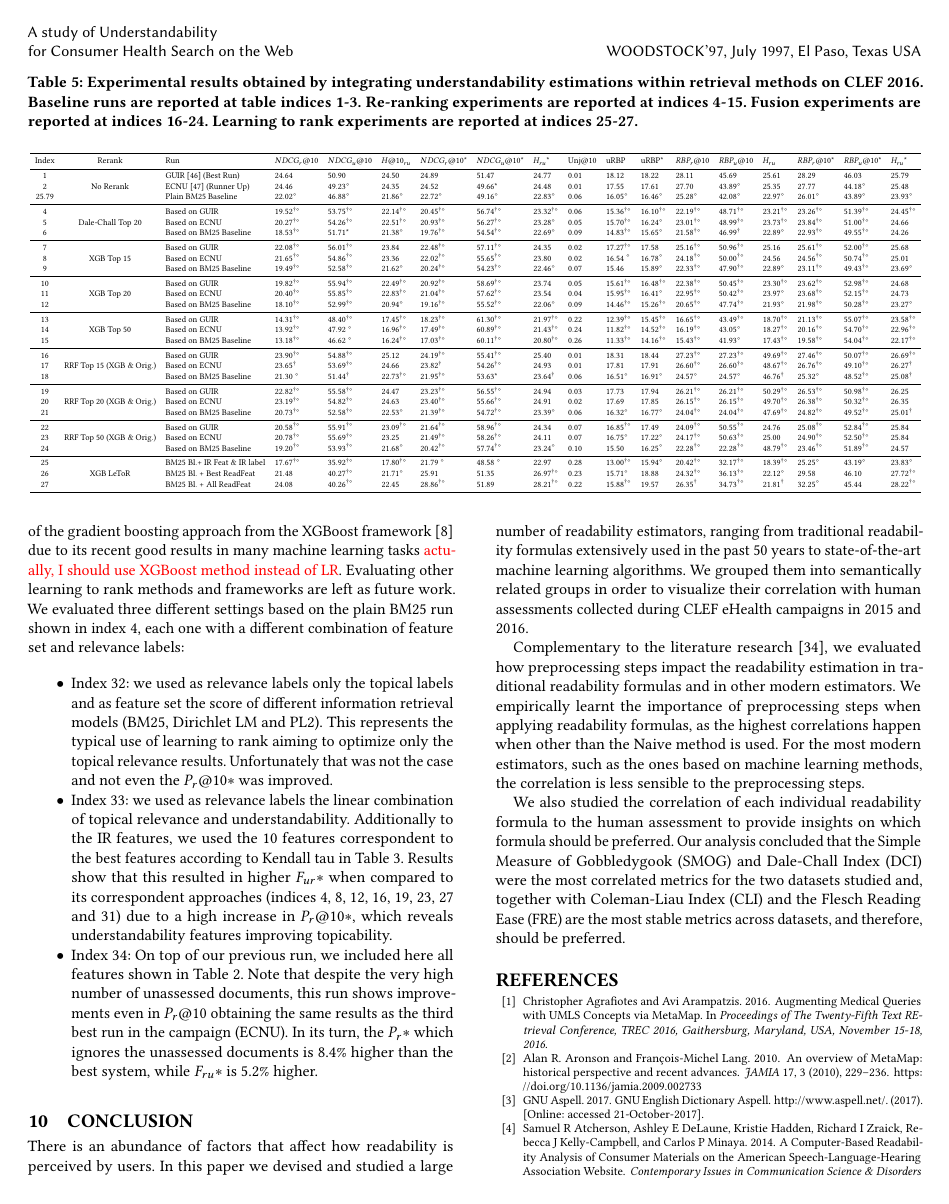
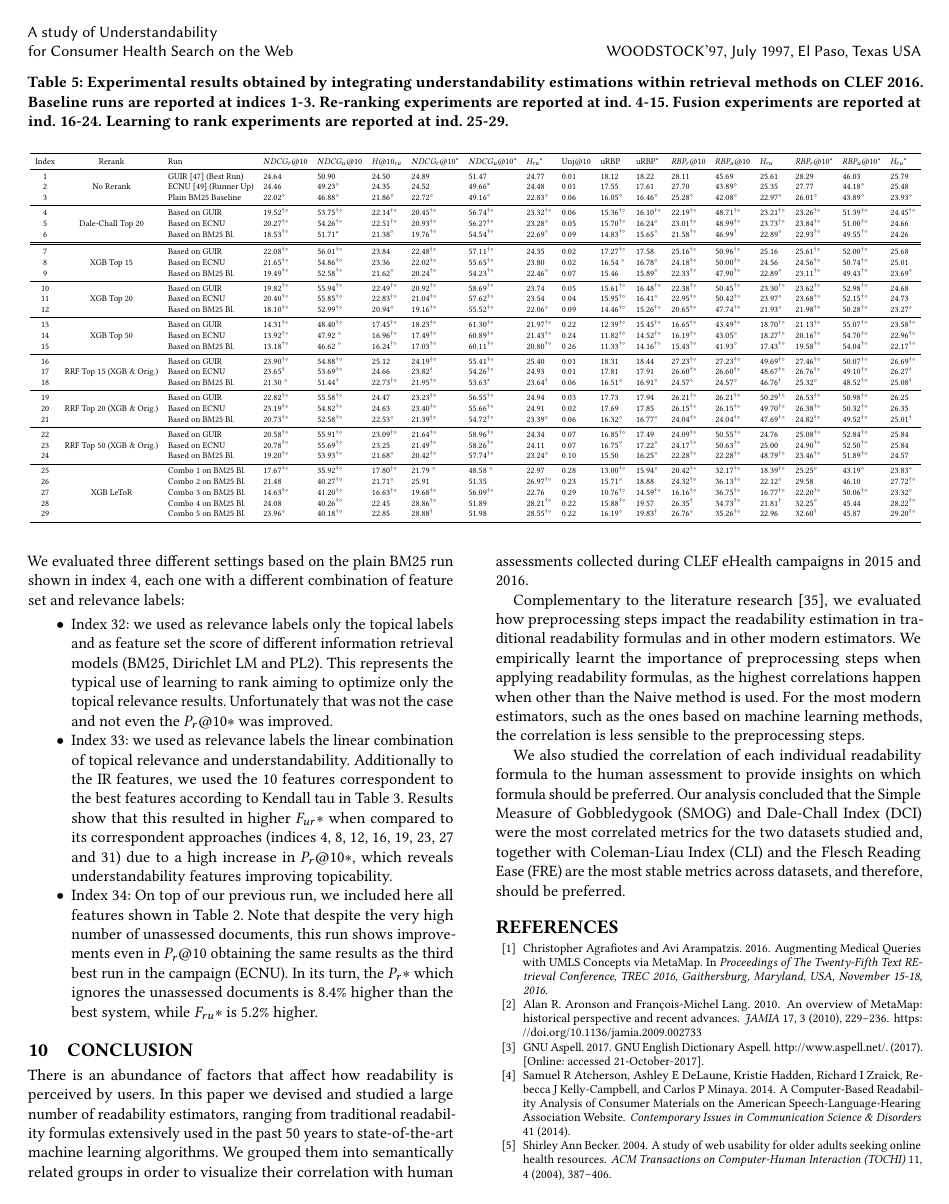
Before and after one commit to joaopalotti/understandability_for_retrieval, a LaTeX paper (www18_understandability_correlations/main.tex, which reads www18_understandability_correlations/tables/tab_experiments.tex): page 9 of 11. Compiled offline with pdfLaTeX.

Commit message:
Updated ltr description

```diff
--- a/www18_understandability_correlations/tables/tab_experiments.tex
+++ b/www18_understandability_correlations/tables/tab_experiments.tex
@@ -1,5 +1,9 @@
 \begin{table*}
-    \caption{Experimental results obtained by integrating understandability estimations within retrieval methods on CLEF 2016. Baseline runs are reported at table indices 1-3. Re-ranking experiments are reported at indices 4-15. Fusion experiments are reported at indices 16-24. Learning to rank experiments are reported at indices 25-27.}
+\caption{Experimental results obtained by integrating understandability estimations
+within retrieval methods on CLEF 2016. Baseline runs are reported
+at indices 1-3. Re-ranking experiments are reported at ind.
+4-15. Fusion experiments are reported at ind. 16-24. Learning to
+rank experiments are reported at ind. 25-29.}
 \label{tab:experiments} \resizebox{1.\textwidth}{!}{ %
 \begin{tabular}{ccllllllllllllllll}
 \toprule
@@ -7,39 +11,42 @@ Index  & Rerank  & Run  & $NDCG_{r}@10$  & $NDCG_{u}@10$  & $H@10_{ru}$  & $NDCG
 \midrule
 1  & \multirow{3}{*}{No Rerank} & GUIR~\cite{soldaini16} (Best Run)  & 24.64  & 50.90  & 24.50  & 24.89  & 51.47  & 24.77  & 0.01 & 18.12  & 18.22  & 28.11  & 45.69  & 25.61  & 28.29  & 46.03  & 25.79 \tabularnewline
 2  &  & ECNU~\cite{song16} (Runner Up)  & 24.46  & 49.23$^{\diamond}$  & 24.35  & 24.52  & 49.66{*} & 24.48  & 0.01 & 17.55  & 17.61  & 27.70  & 43.89$^{\diamond}$  & 25.35  & 27.77  & 44.18$^{\diamond}$  & 25.48 \tabularnewline
-25.79 &  & Plain BM25 Baseline  & 22.02$^{\diamond}$  & 46.88$^{\diamond}$  & 21.86$^{\diamond}$  & 22.72$^{\diamond}$  & 49.16$^{\diamond}$  & 22.83$^{\diamond}$  & 0.06 & 16.05$^{\diamond}$  & 16.46$^{\diamond}$  & 25.28$^{\diamond}$  & 42.08$^{\diamond}$  & 22.97$^{\diamond}$  & 26.01$^{\diamond}$  & 43.89$^{\diamond}$  & 23.93$^{\diamond}$ \tabularnewline
+3 &  & Plain BM25 Baseline  & 22.02$^{\diamond}$  & 46.88$^{\diamond}$  & 21.86$^{\diamond}$  & 22.72$^{\diamond}$  & 49.16$^{\diamond}$  & 22.83$^{\diamond}$  & 0.06 & 16.05$^{\diamond}$  & 16.46$^{\diamond}$  & 25.28$^{\diamond}$  & 42.08$^{\diamond}$  & 22.97$^{\diamond}$  & 26.01$^{\diamond}$  & 43.89$^{\diamond}$  & 23.93$^{\diamond}$ \tabularnewline
 \midrule
 4  & \multirow{3}{*}{Dale-Chall Top 20} & Based on GUIR  & 19.52$^{\dagger\diamond}$ & 53.75$^{\dagger\diamond}$ & 22.14$^{\dagger\diamond}$ & 20.45$^{\dagger\diamond}$ & 56.74$^{\dagger\diamond}$ & 23.32$^{\dagger\diamond}$ & 0.06 & 15.36$^{\dagger\diamond}$ & 16.10$^{\dagger\diamond}$ & 22.19$^{\dagger\diamond}$ & 48.71$^{\dagger\diamond}$ & 23.21$^{\dagger\diamond}$ & 23.26$^{\dagger\diamond}$ & 51.39$^{\dagger\diamond}$ & 24.45$^{\dagger\diamond}$\tabularnewline
 5  &  & Based on ECNU  & 20.27$^{\dagger\diamond}$ & 54.26$^{\dagger\diamond}$ & 22.51$^{\dagger\diamond}$ & 20.93$^{\dagger\diamond}$ & 56.27$^{\dagger\diamond}$ & 23.28$^{\diamond}$  & 0.05 & 15.70$^{\dagger\diamond}$ & 16.24$^{\diamond}$  & 23.01$^{\dagger\diamond}$ & 48.99$^{\dagger\diamond}$ & 23.73$^{\dagger\diamond}$ & 23.84$^{\dagger\diamond}$ & 51.00$^{\dagger\diamond}$ & 24.66\tabularnewline
-6  &  & Based on BM25 Baseline  & 18.53$^{\dagger\diamond}$ & 51.71{*} & 21.38$^{\diamond}$  & 19.76$^{\dagger\diamond}$ & 54.54$^{\dagger\diamond}$ & 22.69$^{\diamond}$  & 0.09 & 14.83$^{\dagger\diamond}$ & 15.65$^{\diamond}$  & 21.58$^{\dagger\diamond}$ & 46.99$^{\dagger}$  & 22.89$^{\diamond}$  & 22.93$^{\dagger\diamond}$ & 49.55$^{\dagger\diamond}$ & 24.26\tabularnewline
+6  &  & Based on BM25 Bl.  & 18.53$^{\dagger\diamond}$ & 51.71{*} & 21.38$^{\diamond}$  & 19.76$^{\dagger\diamond}$ & 54.54$^{\dagger\diamond}$ & 22.69$^{\diamond}$  & 0.09 & 14.83$^{\dagger\diamond}$ & 15.65$^{\diamond}$  & 21.58$^{\dagger\diamond}$ & 46.99$^{\dagger}$  & 22.89$^{\diamond}$  & 22.93$^{\dagger\diamond}$ & 49.55$^{\dagger\diamond}$ & 24.26\tabularnewline
+\midrule
 \midrule
 7 & \multirow{3}{*}{XGB Top 15} & Based on GUIR  & 22.08$^{\dagger\diamond}$ & 56.01$^{\dagger\diamond}$ & 23.84  & 22.48$^{\dagger\diamond}$ & 57.11$^{\dagger\diamond}$ & 24.35 & 0.02 & 17.27$^{\dagger\diamond}$ & 17.58 & 25.16$^{\dagger\diamond}$ & 50.96$^{\dagger\diamond}$ & 25.16 & 25.61$^{\dagger\diamond}$ & 52.00$^{\dagger\diamond}$ & 25.68\tabularnewline
 8  &  & Based on ECNU  & 21.65$^{\dagger\diamond}$ & 54.86$^{\dagger\diamond}$ & 23.36  & 22.02$^{\dagger\diamond}$ & 55.65$^{\dagger\diamond}$ & 23.80 & 0.02 & 16.54 $^{\diamond}$  & 16.78$^{\diamond}$  & 24.18$^{\dagger\diamond}$ & 50.00$^{\dagger\diamond}$ & 24.56 & 24.56$^{\dagger\diamond}$ & 50.74$^{\dagger\diamond}$ & 25.01\tabularnewline
-9  &  & Based on BM25 Baseline  & 19.49$^{\dagger\diamond}$ & 52.58$^{\dagger\diamond}$ & 21.62$^{\diamond}$  & 20.24$^{\dagger\diamond}$ & 54.23$^{\dagger\diamond}$ & 22.46$^{\diamond}$ & 0.07 & 15.46  & 15.89$^{\diamond}$  & 22.33$^{\dagger\diamond}$ & 47.90$^{\dagger\diamond}$ & 22.89$^{\diamond}$ & 23.11$^{\dagger\diamond}$ & 49.43$^{\dagger\diamond}$ & 23.69$^{\diamond}$\tabularnewline
+9  &  & Based on BM25 Bl.  & 19.49$^{\dagger\diamond}$ & 52.58$^{\dagger\diamond}$ & 21.62$^{\diamond}$  & 20.24$^{\dagger\diamond}$ & 54.23$^{\dagger\diamond}$ & 22.46$^{\diamond}$ & 0.07 & 15.46  & 15.89$^{\diamond}$  & 22.33$^{\dagger\diamond}$ & 47.90$^{\dagger\diamond}$ & 22.89$^{\diamond}$ & 23.11$^{\dagger\diamond}$ & 49.43$^{\dagger\diamond}$ & 23.69$^{\diamond}$\tabularnewline
 \midrule
 10 & \multirow{3}{*}{XGB Top 20} & Based on GUIR  & 19.82$^{\dagger\diamond}$ & 55.94$^{\dagger\diamond}$ & 22.49$^{\dagger\diamond}$ & 20.92$^{\dagger\diamond}$ & 58.69$^{\dagger\diamond}$ & 23.74 & 0.05 & 15.61$^{\dagger\diamond}$ & 16.48$^{\dagger\diamond}$ & 22.38$^{\dagger\diamond}$ & 50.45$^{\dagger\diamond}$ & 23.30$^{\dagger\diamond}$ & 23.62$^{\dagger\diamond}$ & 52.98$^{\dagger\diamond}$ & 24.68\tabularnewline
 11 &  & Based on ECNU  & 20.40$^{\dagger\diamond}$ & 55.85$^{\dagger\diamond}$ & 22.83$^{\dagger\diamond}$ & 21.04$^{\dagger\diamond}$ & 57.62$^{\dagger\diamond}$ & 23.54 & 0.04 & 15.95$^{\dagger\diamond}$ & 16.41$^{\diamond}$  & 22.95$^{\dagger\diamond}$ & 50.42$^{\dagger\diamond}$ & 23.97$^{\diamond}$ & 23.68$^{\dagger\diamond}$ & 52.15$^{\dagger\diamond}$ & 24.73\tabularnewline
-12  &  & Based on BM25 Baseline  & 18.10$^{\dagger\diamond}$ & 52.99$^{\dagger\diamond}$ & 20.94$^{\diamond}$ & 19.16$^{\dagger\diamond}$ & 55.52$^{\dagger\diamond}$ & 22.06$^{\diamond}$ & 0.09 & 14.46$^{\dagger\diamond}$ & 15.26$^{\dagger\diamond}$ & 20.65$^{\dagger\diamond}$ & 47.74$^{\dagger\diamond}$ & 21.93$^{\diamond}$ & 21.98$^{\dagger\diamond}$ & 50.28$^{\dagger\diamond}$ & 23.27$^{\diamond}$\tabularnewline
+12  &  & Based on BM25 Bl.  & 18.10$^{\dagger\diamond}$ & 52.99$^{\dagger\diamond}$ & 20.94$^{\diamond}$ & 19.16$^{\dagger\diamond}$ & 55.52$^{\dagger\diamond}$ & 22.06$^{\diamond}$ & 0.09 & 14.46$^{\dagger\diamond}$ & 15.26$^{\dagger\diamond}$ & 20.65$^{\dagger\diamond}$ & 47.74$^{\dagger\diamond}$ & 21.93$^{\diamond}$ & 21.98$^{\dagger\diamond}$ & 50.28$^{\dagger\diamond}$ & 23.27$^{\diamond}$\tabularnewline
 \midrule
 13 & \multirow{3}{*}{XGB Top 50} & Based on GUIR  & 14.31$^{\dagger\diamond}$ & 48.40$^{\dagger\diamond}$ & 17.45$^{\dagger\diamond}$ & 18.23$^{\dagger\diamond}$ & 61.30$^{\dagger\diamond}$ & 21.97$^{\dagger\diamond}$ & 0.22 & 12.39$^{\dagger\diamond}$ & 15.45$^{\dagger\diamond}$ & 16.65$^{\dagger\diamond}$ & 43.49$^{\dagger\diamond}$ & 18.70$^{\dagger\diamond}$ & 21.13$^{\dagger\diamond}$ & 55.07$^{\dagger\diamond}$ & 23.58$^{\dagger\diamond}$\tabularnewline
 14  &  & Based on ECNU  & 13.92$^{\dagger\diamond}$ & 47.92 $^{\diamond}$  & 16.96$^{\dagger\diamond}$ & 17.49$^{\dagger\diamond}$ & 60.89$^{\dagger\diamond}$ & 21.43$^{\dagger\diamond}$ & 0.24 & 11.82$^{\dagger\diamond}$ & 14.52$^{\dagger\diamond}$ & 16.19$^{\dagger\diamond}$ & 43.05$^{\diamond}$ & 18.27$^{\dagger\diamond}$ & 20.16$^{\dagger\diamond}$ & 54.70$^{\dagger\diamond}$ & 22.96$^{\dagger\diamond}$\tabularnewline
-15  &  & Based on BM25 Baseline  & 13.18$^{\dagger\diamond}$ & 46.62 $^{\diamond}$  & 16.24$^{\dagger\diamond}$ & 17.03$^{\dagger\diamond}$ & 60.11$^{\dagger\diamond}$ & 20.80$^{\dagger\diamond}$ & 0.26 & 11.33$^{\dagger\diamond}$ & 14.16$^{\dagger\diamond}$ & 15.43$^{\dagger\diamond}$ & 41.93$^{\diamond}$  & 17.43$^{\dagger\diamond}$ & 19.58$^{\dagger\diamond}$ & 54.04$^{\dagger\diamond}$ & 22.17$^{\dagger\diamond}$\tabularnewline
+15  &  & Based on BM25 Bl.  & 13.18$^{\dagger\diamond}$ & 46.62 $^{\diamond}$  & 16.24$^{\dagger\diamond}$ & 17.03$^{\dagger\diamond}$ & 60.11$^{\dagger\diamond}$ & 20.80$^{\dagger\diamond}$ & 0.26 & 11.33$^{\dagger\diamond}$ & 14.16$^{\dagger\diamond}$ & 15.43$^{\dagger\diamond}$ & 41.93$^{\diamond}$  & 17.43$^{\dagger\diamond}$ & 19.58$^{\dagger\diamond}$ & 54.04$^{\dagger\diamond}$ & 22.17$^{\dagger\diamond}$\tabularnewline
 \midrule
 16 & \multirow{3}{*}{RRF Top 15 (XGB \& Orig.)} & Based on GUIR  & 23.90$^{\dagger\diamond}$ & 54.88$^{\dagger\diamond}$ & 25.12  & 24.19$^{\dagger\diamond}$ & 55.41$^{\dagger\diamond}$ & 25.40 & 0.01 & 18.31  & 18.44 & 27.23$^{\dagger\diamond}$ & 27.23$^{\dagger\diamond}$ & 49.69$^{\dagger\diamond}$ & 27.46$^{\dagger\diamond}$ & 50.07$^{\dagger\diamond}$ & 26.69$^{\dagger\diamond}$\tabularnewline
 17  &  & Based on ECNU  & 23.65$^{\dagger}$  & 53.69$^{\dagger\diamond}$ & 24.66  & 23.82$^{\dagger}$  & 54.26$^{\dagger\diamond}$ & 24.93 & 0.01 & 17.81  & 17.91 & 26.60$^{\dagger\diamond}$ & 26.60$^{\dagger\diamond}$ & 48.67$^{\dagger\diamond}$ & 26.76$^{\dagger\diamond}$ & 49.10$^{\dagger\diamond}$ & 26.27$^{\dagger}$ \tabularnewline
-18  &  & Based on BM25 Baseline  & 21.30 $^{\diamond}$  & 51.44$^{\dagger}$  & 22.73$^{\dagger\diamond}$ & 21.95$^{\dagger\diamond}$ & 53.63{*} & 23.64$^{\dagger}$  & 0.06 & 16.51$^{\diamond}$  & 16.91$^{\diamond}$  & 24.57$^{\diamond}$  & 24.57$^{\diamond}$   & 46.76$^{\dagger}$  & 25.32$^{\diamond}$  & 48.52$^{\dagger\diamond}$ & 25.08$^{\dagger}$ \tabularnewline
+18  &  & Based on BM25 Bl.  & 21.30 $^{\diamond}$  & 51.44$^{\dagger}$  & 22.73$^{\dagger\diamond}$ & 21.95$^{\dagger\diamond}$ & 53.63{*} & 23.64$^{\dagger}$  & 0.06 & 16.51$^{\diamond}$  & 16.91$^{\diamond}$  & 24.57$^{\diamond}$  & 24.57$^{\diamond}$   & 46.76$^{\dagger}$  & 25.32$^{\diamond}$  & 48.52$^{\dagger\diamond}$ & 25.08$^{\dagger}$ \tabularnewline
 \midrule
 19 & \multirow{3}{*}{RRF Top 20 (XGB \& Orig.)} & Based on GUIR  & 22.82$^{\dagger\diamond}$ & 55.58$^{\dagger\diamond}$ & 24.47  & 23.23$^{\dagger\diamond}$ & 56.55$^{\dagger\diamond}$ & 24.94 & 0.03 & 17.73  & 17.94 & 26.21$^{\dagger\diamond}$ & 26.21$^{\dagger\diamond}$ & 50.29$^{\dagger\diamond}$ & 26.53$^{\dagger\diamond}$ & 50.98$^{\dagger\diamond}$ & 26.25\tabularnewline
 20  &  & Based on ECNU  & 23.19$^{\dagger\diamond}$ & 54.82$^{\dagger\diamond}$ & 24.63  & 23.40$^{\dagger\diamond}$ & 55.66$^{\dagger\diamond}$ & 24.91 & 0.02 & 17.69  & 17.85 & 26.15$^{\dagger\diamond}$ & 26.15$^{\dagger\diamond}$ & 49.70$^{\dagger\diamond}$ & 26.38$^{\dagger\diamond}$ & 50.32$^{\dagger\diamond}$ & 26.35\tabularnewline
-21  &  & Based on BM25 Baseline  & 20.73$^{\dagger\diamond}$ & 52.58$^{\dagger\diamond}$ & 22.53$^{\diamond}$  & 21.39$^{\dagger\diamond}$ & 54.72$^{\dagger\diamond}$ & 23.39$^{\diamond}$  & 0.06 & 16.32$^{\diamond}$  & 16.77$^{\diamond}$ & 24.04$^{\dagger\diamond}$ & 24.04$^{\dagger\diamond}$ & 47.69$^{\dagger\diamond}$ & 24.82$^{\dagger\diamond}$ & 49.52$^{\dagger\diamond}$ & 25.01$^{\dagger}$ \tabularnewline
+21  &  & Based on BM25 Bl.  & 20.73$^{\dagger\diamond}$ & 52.58$^{\dagger\diamond}$ & 22.53$^{\diamond}$  & 21.39$^{\dagger\diamond}$ & 54.72$^{\dagger\diamond}$ & 23.39$^{\diamond}$  & 0.06 & 16.32$^{\diamond}$  & 16.77$^{\diamond}$ & 24.04$^{\dagger\diamond}$ & 24.04$^{\dagger\diamond}$ & 47.69$^{\dagger\diamond}$ & 24.82$^{\dagger\diamond}$ & 49.52$^{\dagger\diamond}$ & 25.01$^{\dagger}$ \tabularnewline
 \midrule
 22 & \multirow{3}{*}{RRF Top 50 (XGB \& Orig.)} & Based on GUIR  & 20.58$^{\dagger\diamond}$ & 55.91$^{\dagger\diamond}$ & 23.09$^{\dagger\diamond}$ & 21.64$^{\dagger\diamond}$ & 58.96$^{\dagger\diamond}$ & 24.34 & 0.07 & 16.85$^{\dagger\diamond}$ & 17.49 & 24.09$^{\dagger\diamond}$ & 50.55$^{\dagger\diamond}$ & 24.76 & 25.08$^{\dagger\diamond}$ & 52.84$^{\dagger\diamond}$ & 25.84\tabularnewline
 23  &  & Based on ECNU  & 20.78$^{\dagger\diamond}$ & 55.69$^{\dagger\diamond}$ & 23.25  & 21.49$^{\dagger\diamond}$ & 58.26$^{\dagger\diamond}$ & 24.11 & 0.07 & 16.75$^{\diamond}$  & 17.22$^{\diamond}$ & 24.17$^{\dagger\diamond}$ & 50.63$^{\dagger\diamond}$ & 25.00 & 24.90$^{\dagger\diamond}$ & 52.50$^{\dagger\diamond}$ & 25.84 \tabularnewline
-24  &  & Based on BM25 Baseline  & 19.20$^{\dagger\diamond}$ & 53.93$^{\dagger\diamond}$ & 21.68$^{\diamond}$  & 20.42$^{\dagger\diamond}$ & 57.74$^{\dagger\diamond}$ & 23.24$^{\diamond}$ & 0.10 & 15.50  & 16.25$^{\diamond}$ & 22.28$^{\dagger\diamond}$ & 22.28$^{\dagger\diamond}$ & 48.79$^{\dagger\diamond}$ & 23.46$^{\dagger\diamond}$ & 51.89$^{\dagger\diamond}$ & 24.57\tabularnewline
+24  &  & Based on BM25 Bl.  & 19.20$^{\dagger\diamond}$ & 53.93$^{\dagger\diamond}$ & 21.68$^{\diamond}$  & 20.42$^{\dagger\diamond}$ & 57.74$^{\dagger\diamond}$ & 23.24$^{\diamond}$ & 0.10 & 15.50  & 16.25$^{\diamond}$ & 22.28$^{\dagger\diamond}$ & 22.28$^{\dagger\diamond}$ & 48.79$^{\dagger\diamond}$ & 23.46$^{\dagger\diamond}$ & 51.89$^{\dagger\diamond}$ & 24.57\tabularnewline
 \midrule
-25 & \multirow{3}{*}{XGB LeToR} & BM25 Bl.+ IR Feat \& IR label  & 17.67$^{\dagger\diamond}$ & 35.92$^{\dagger\diamond}$ & 17.80$^{\dagger\diamond}$ & 21.79 $^{\diamond}$  & 48.58 $^{\diamond}$  & 22.97  & 0.28 & 13.00$^{\dagger\diamond}$ & 15.94$^{\diamond}$  & 20.42$^{\dagger\diamond}$ & 32.17$^{\dagger\diamond}$ & 18.39$^{\dagger\diamond}$ & 25.25$^{\diamond}$ & 43.19$^{\diamond}$  & 23.83$^{\diamond}$\tabularnewline
-26  &  & BM25 Bl. + Best ReadFeat  & 21.48  & 40.27$^{\dagger\diamond}$ & 21.71$^{\diamond}$  & 25.91  & 51.35  & 26.97$^{\dagger\diamond}$ & 0.23 & 15.71$^{\diamond}$  & 18.88  & 24.32$^{\dagger\diamond}$ & 36.13$^{\dagger\diamond}$ & 22.12$^{\diamond}$  & 29.58  & 46.10  & 27.72$^{\dagger\diamond}$\tabularnewline
-27  &  & BM25 Bl. + All ReadFeat  & 24.08  & 40.26$^{\dagger\diamond}$ & 22.45  & 28.86$^{\dagger\diamond}$ & 51.89  & 28.21$^{\dagger\diamond}$ & 0.22 & 15.88$^{\dagger\diamond}$ & 19.57  & 26.35$^{\dagger}$  & 34.73$^{\dagger\diamond}$ & 21.81$^{\dagger}$  & 32.25$^{\diamond}$  & 45.44  & 28.22$^{\dagger\diamond}$\tabularnewline
+25 & \multirow{5}{*}{XGB LeToR} & Combo 1 on BM25 Bl.  & 17.67$^{\dagger\diamond}$ & 35.92$^{\dagger\diamond}$ & 17.80$^{\dagger\diamond}$ & 21.79 $^{\diamond}$  & 48.58 $^{\diamond}$  & 22.97  & 0.28 & 13.00$^{\dagger\diamond}$ & 15.94$^{\diamond}$  & 20.42$^{\dagger\diamond}$ & 32.17$^{\dagger\diamond}$ & 18.39$^{\dagger\diamond}$ & 25.25$^{\diamond}$ & 43.19$^{\diamond}$  & 23.83$^{\diamond}$\tabularnewline
+26  &  & Combo 2 on  BM25 Bl. & 21.48  & 40.27$^{\dagger\diamond}$ & 21.71$^{\diamond}$  & 25.91  & 51.35  & 26.97$^{\dagger\diamond}$ & 0.23 & 15.71$^{\diamond}$  & 18.88  & 24.32$^{\dagger\diamond}$ & 36.13$^{\dagger\diamond}$ & 22.12$^{\diamond}$  & 29.58  & 46.10  & 27.72$^{\dagger\diamond}$\tabularnewline
+27 &  & Combo 3 on BM25 Bl. & 14.63$^{\dagger\diamond}$ & 41.20$^{\dagger\diamond}$ & 16.63$^{\dagger\diamond}$ & 19.68$^{\dagger\diamond}$ & 56.09$^{\dagger\diamond}$ & 22.76  & 0.29 & 10.76$^{\dagger\diamond}$ & 14.59$^{\dagger\diamond}$ & 16.16$^{\dagger\diamond}$ & 36.75$^{\dagger\diamond}$ & 16.77$^{\dagger\diamond}$ & 22.20$^{\dagger\diamond}$ & 50.06$^{\dagger\diamond}$ & 23.32$^{\diamond}$\tabularnewline
+28 &  &  Combo 4 on BM25 Bl. & 24.08  & 40.26$^{\dagger\diamond}$ & 22.45  & 28.86$^{\dagger\diamond}$ & 51.89  & 28.21$^{\dagger\diamond}$ & 0.22 & 15.88$^{\dagger\diamond}$ & 19.57  & 26.35$^{\dagger}$  & 34.73$^{\dagger\diamond}$ & 21.81$^{\dagger}$  & 32.25$^{\diamond}$  & 45.44  & 28.22$^{\dagger\diamond}$\tabularnewline
+29 &  & Combo 5 on BM25 Bl. & 23.96$^{\diamond}$ & 40.18$^{\dagger\diamond}$ & 22.85  & 28.88$^{\dagger}$  & 51.98  & 28.55$^{\dagger\diamond}$ & 0.22 & 16.19$^{\diamond}$  & 19.83$^{\dagger}$  & 26.76$^{\diamond}$  & 35.26$^{\dagger\diamond}$ & 22.96  & 32.60$^{\dagger}$  & 45.87  & 29.20$^{\dagger\diamond}$\tabularnewline
 \bottomrule
 \end{tabular}} % end of resizebox
 \end{table*}
```
Also changed, not shown: www18_understandability_correlations/main.bib (+30 -0 lines), www18_understandability_correlations/sections/07_experiments.tex (+6 -5 lines).
